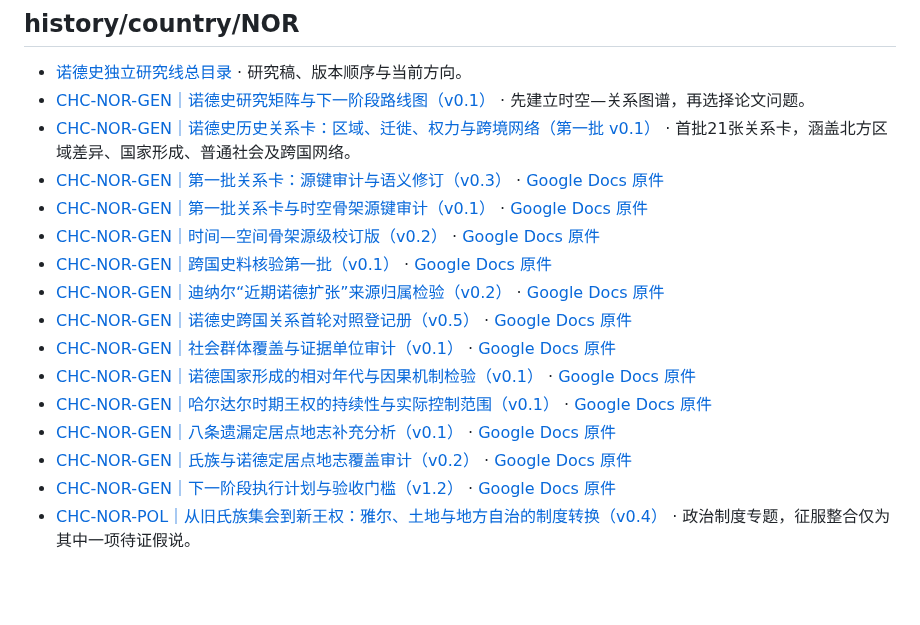
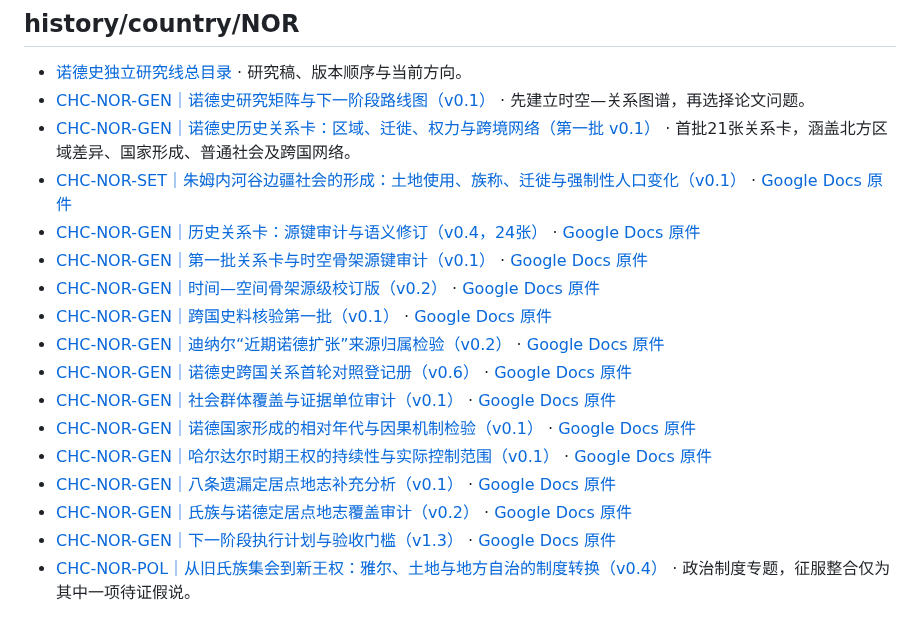
Before and after one commit to Nobody-zz/awake-calradia-research-atlas, a Markdown page: research/README.md, the part around the change. Drawn GitHub-style; blank space fills up the shorter version.

Commit message:
docs(research): index NOR Jumne regional study and relation cards v0.4

```diff
--- a/research/README.md
+++ b/research/README.md
@@ -137,18 +137,19 @@
 - [诺德史独立研究线总目录](history/country/NOR/README.md) · 研究稿、版本顺序与当前方向。
 - [CHC-NOR-GEN｜诺德史研究矩阵与下一阶段路线图（v0.1）](history/country/NOR/CHC-NOR-GEN-research-matrix-and-route-v0.1.md) · 先建立时空—关系图谱，再选择论文问题。
 - [CHC-NOR-GEN｜诺德史历史关系卡：区域、迁徙、权力与跨境网络（第一批 v0.1）](history/country/NOR/CHC-NOR-GEN-historical-relations-cards-v0.1.md) · 首批21张关系卡，涵盖北方区域差异、国家形成、普通社会及跨国网络。
-- [CHC-NOR-GEN｜第一批关系卡：源键审计与语义修订（v0.3）](history/country/NOR/CHC-NOR-GEN-historical-relations-cards-v0.3.md) · [Google Docs 原件](https://docs.google.com/document/d/1nZXDxj_4KweqULAJo69ogwDdx9tAu0eh3NPM972pEtw/edit)
+- [CHC-NOR-SET｜朱姆内河谷边疆社会的形成：土地使用、族称、迁徙与强制性人口变化（v0.1）](history/country/NOR/CHC-NOR-SET-jumne-frontier-migration-land-identity-v0.1.md) · [Google Docs 原件](https://docs.google.com/document/d/1BvzDTn6rOtyHUyRznek-waAV8GzXx_PxaJtH39-z3jY/edit)
+- [CHC-NOR-GEN｜历史关系卡：源键审计与语义修订（v0.4，24张）](history/country/NOR/CHC-NOR-GEN-historical-relations-cards-v0.4.md) · [Google Docs 原件](https://docs.google.com/document/d/1NH0m55Cqmla6HpP8jG9BTiHzpwXk9oinw9uJc0brNyg/edit)
 - [CHC-NOR-GEN｜第一批关系卡与时空骨架源键审计（v0.1）](history/country/NOR/CHC-NOR-GEN-source-key-audit-v0.1.md) · [Google Docs 原件](https://docs.google.com/document/d/1Nl2xt4Fp39uK_sY7nNn721rYoUYdzQw1SbF0aUN0BXQ/edit)
 - [CHC-NOR-GEN｜时间—空间骨架源级校订版（v0.2）](history/country/NOR/CHC-NOR-GEN-time-space-skeleton-v0.2.md) · [Google Docs 原件](https://docs.google.com/document/d/10cGlZJOE4VwFGjAQpBy5mgg2ksYpSOVyWaLX222wb9U/edit)
 - [CHC-NOR-GEN｜跨国史料核验第一批（v0.1）](history/country/NOR/CHC-NOR-GEN-cross-line-verification-batch-01-v0.1.md) · [Google Docs 原件](https://docs.google.com/document/d/1QrgaFH7ZpsmSjJp7dcwmCdInHpiGGmvFH8PQH3ux9Cc/edit)
 - [CHC-NOR-GEN｜迪纳尔“近期诺德扩张”来源归属检验（v0.2）](history/country/NOR/CHC-NOR-GEN-dinar-nord-expansion-linkage-test-v0.2.md) · [Google Docs 原件](https://docs.google.com/document/d/1sa8yM89qhRQinoZ7naMc6ed_-lx36PenShM3rMLLxfk/edit)
-- [CHC-NOR-GEN｜诺德史跨国关系首轮对照登记册（v0.5）](history/country/NOR/CHC-NOR-GEN-cross-line-relations-register-v0.5.md) · [Google Docs 原件](https://docs.google.com/document/d/1SibPPjKx2J3KbbdVEwrYW1d7flPz7_GvBF34vWJfyCA/edit)
+- [CHC-NOR-GEN｜诺德史跨国关系首轮对照登记册（v0.6）](history/country/NOR/CHC-NOR-GEN-cross-line-relations-register-v0.6.md) · [Google Docs 原件](https://docs.google.com/document/d/1pALRgAmxY7krPfp7Eb5EE6NPf4VrzVvUvRLqgRNXWYc/edit)
 - [CHC-NOR-GEN｜社会群体覆盖与证据单位审计（v0.1）](history/country/NOR/CHC-NOR-GEN-social-coverage-audit-v0.1.md) · [Google Docs 原件](https://docs.google.com/document/d/1H7hibK338Ibk8WPLu2fJc6Wp2nmIkIFQyOvx0fyYERA/edit)
 - [CHC-NOR-GEN｜诺德国家形成的相对年代与因果机制检验（v0.1）](history/country/NOR/CHC-NOR-GEN-relative-chronology-causal-test-v0.1.md) · [Google Docs 原件](https://docs.google.com/document/d/1Wfep743y5aYvUgHbN9xVAwU3WRd5HhHDToN3-NKOj6Q/edit)
 - [CHC-NOR-GEN｜哈尔达尔时期王权的持续性与实际控制范围（v0.1）](history/country/NOR/CHC-NOR-GEN-halthdar-kingship-continuity-control-v0.1.md) · [Google Docs 原件](https://docs.google.com/document/d/1T8qFxZZu621hxrndEmIIimrqR0k5EGnJALqzP6zNOgM/edit)
 - [CHC-NOR-GEN｜八条遗漏定居点地志补充分析（v0.1）](history/country/NOR/CHC-NOR-GEN-uncovered-settlement-gazetteer-analysis-v0.1.md) · [Google Docs 原件](https://docs.google.com/document/d/1zjOF_xww0rjzef0dUct3vRaeFtyuuqvQabL0O7Ukx08/edit)
 - [CHC-NOR-GEN｜氏族与诺德定居点地志覆盖审计（v0.2）](history/country/NOR/CHC-NOR-GEN-clan-settlement-description-coverage-audit-v0.2.md) · [Google Docs 原件](https://docs.google.com/document/d/1UkObYQgbsj479hfg-jfMXEfg_eUf3DfNrPQ7ii7S95k/edit)
-- [CHC-NOR-GEN｜下一阶段执行计划与验收门槛（v1.2）](history/country/NOR/CHC-NOR-GEN-execution-plan-v1.2.md) · [Google Docs 原件](https://docs.google.com/document/d/1XxEXoudSeUOjCZEB2pmjXU0YLOrbptS04wvfDjJmiFk/edit)
+- [CHC-NOR-GEN｜下一阶段执行计划与验收门槛（v1.3）](history/country/NOR/CHC-NOR-GEN-execution-plan-v1.3.md) · [Google Docs 原件](https://docs.google.com/document/d/1NydJTAqawJgaOtoa6xvmIc3dpTlgKXn6xmA113p25ZY/edit)
 - [CHC-NOR-POL｜从旧氏族集会到新王权：雅尔、土地与地方自治的制度转换（v0.4）](history/country/NOR/CHC-NOR-POL-assemblies-jarls-land-v0.4.md) · 政治制度专题，征服整合仅为其中一项待证假说。
 
 ## history/90
```
